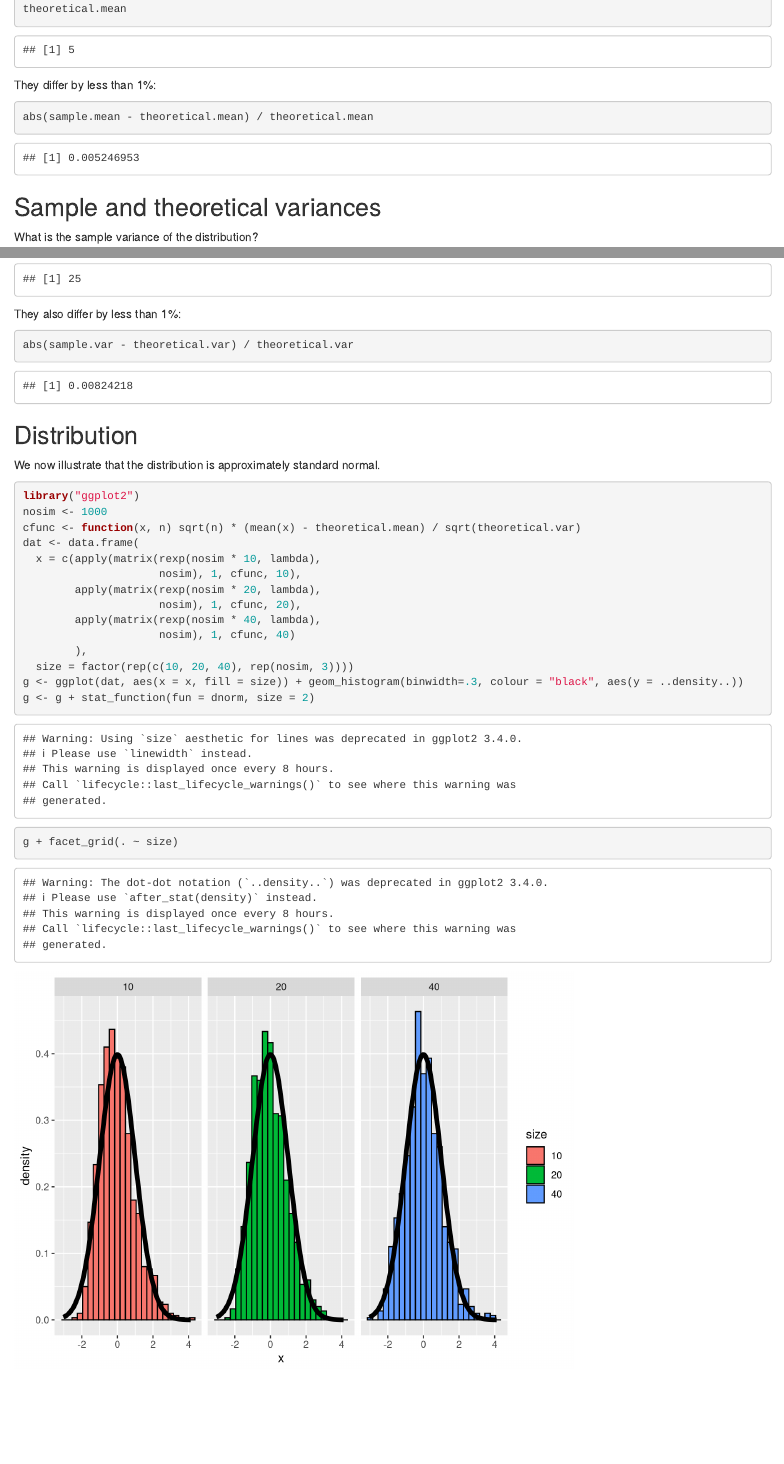
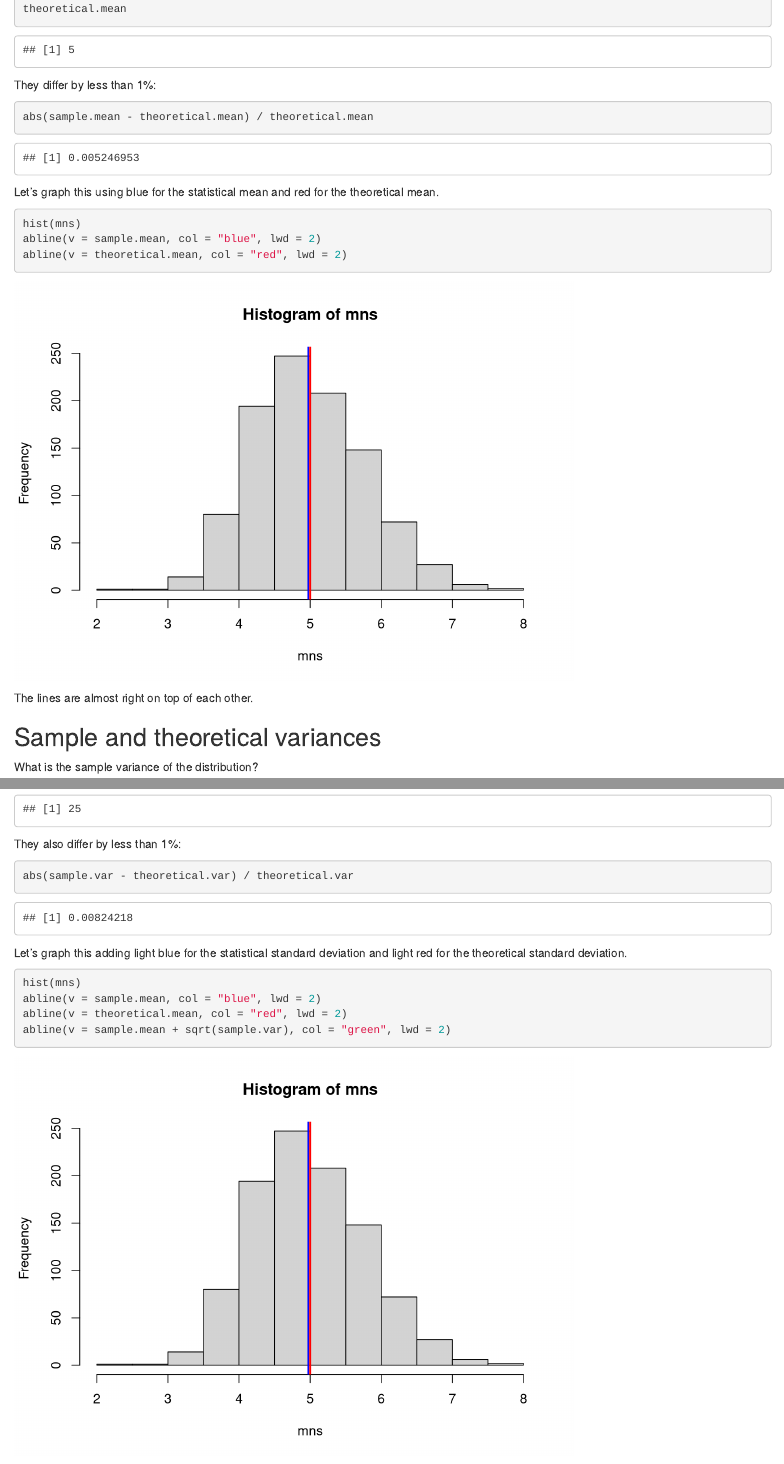
Before and after one commit to jamalparit/statistical-inference-project, an R Markdown document (part1.rmd): the page in a window 1100 px wide, from 1790 px down, and a second part further down, joined at a grey line. Rendered offline with R 4.5, knitr and Pandoc, with nearby package versions; code that draws random numbers runs with fixed seeds of ours.

Commit message:
Adding a graph.

````diff
--- a/part1.rmd
+++ b/part1.rmd
@@ -53,6 +53,16 @@ They differ by less than 1%:
 abs(sample.mean - theoretical.mean) / theoretical.mean
 ```
 
+Let's graph this using blue for the statistical mean and red for the theoretical mean.
+
+```{r}
+hist(mns)
+abline(v = sample.mean, col = "blue", lwd = 2)
+abline(v = theoretical.mean, col = "red", lwd = 2)
+```
+
+The lines are almost right on top of each other.
+
 Sample and theoretical variances
 --------------------------------
 
@@ -78,6 +88,15 @@ They also differ by less than 1%:
 abs(sample.var - theoretical.var) / theoretical.var
 ```
 
+Let's graph this adding light blue for the statistical standard deviation and light red for the theoretical standard deviation.
+
+```{r}
+hist(mns)
+abline(v = sample.mean, col = "blue", lwd = 2)
+abline(v = theoretical.mean, col = "red", lwd = 2)
+abline(v = sample.mean + sqrt(sample.var), col = "green", lwd = 2)
+```
+
 Distribution
 ------------
 
````
